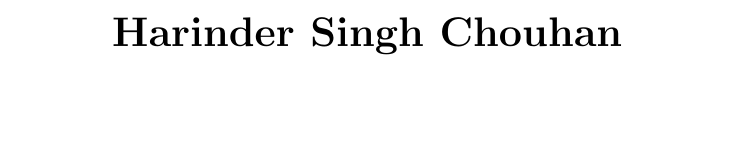
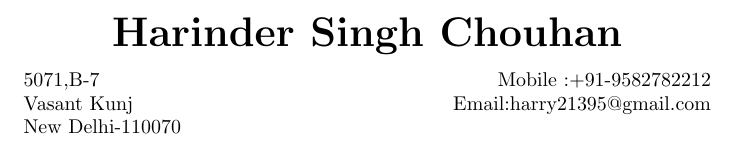
Before and after one commit to Harry21395/Harinder-Singh-Chouhan_Resume, a LaTeX CV (resume/Harinder Singh Chouhan_Resume.ltx): part of the page, cut so that both start at the same text, the shorter picture padded with empty space. Compiled offline with pdfLaTeX.

Commit message:
address and email

```diff
--- a/resume/Harinder Singh Chouhan_Resume.ltx
+++ b/resume/Harinder Singh Chouhan_Resume.ltx
@@ -1,4 +1,9 @@
 \documentclass{article}
 \begin{document}
 \center {\textbf{\textrm{\huge{Harinder Singh Chouhan}}}}
+\begin{flushleft}
+\textrm{5071,B-7} \hfill{Mobile :+91-9582782212}\\
+\textrm{Vasant Kunj} \hfill{Email:harry21395@gmail.com}\\
+\textrm{New Delhi-110070}
+\end{flushleft}
 \end{document}
```
Also changed, not shown: resume/Harinder Singh Chouhan_Resume.pdf, 2 other files.
